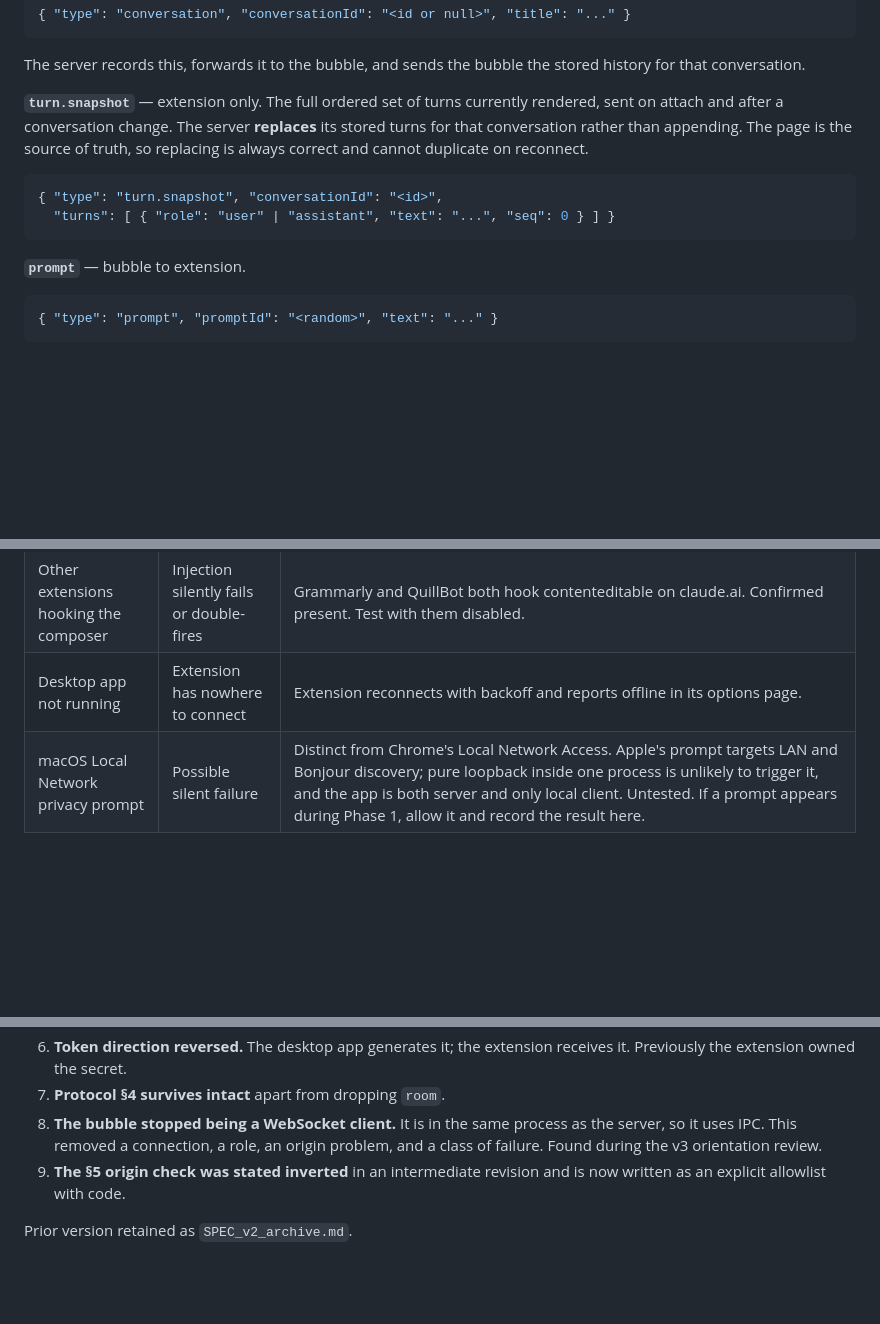
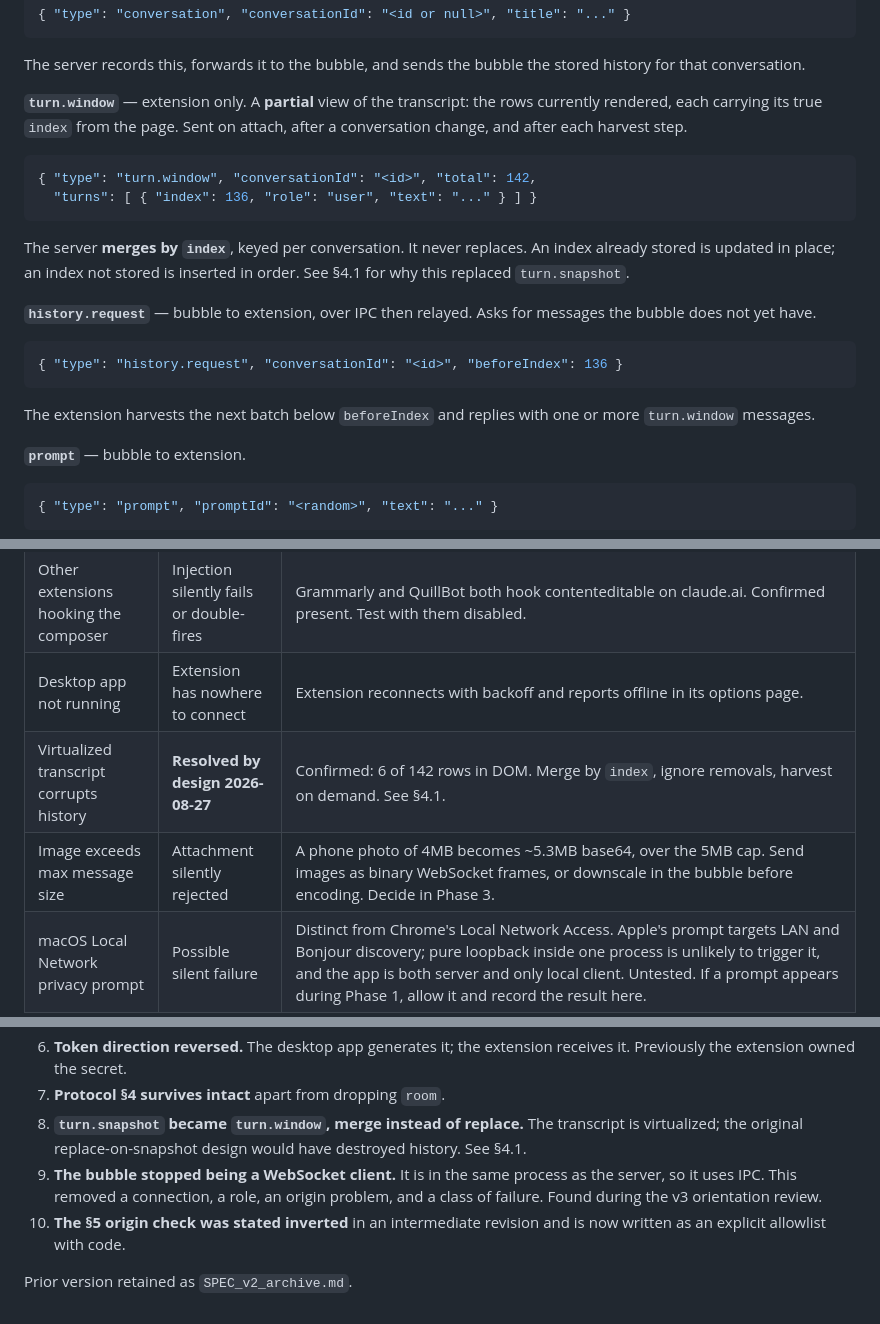
Before and after one commit to praveeninvert-dotcom/chat_bubble, a Markdown page: SPEC.md, 3 parts joined by grey strips. GitHub-like rendering; blank space fills up the shorter version.

````diff
--- a/SPEC.md
+++ b/SPEC.md
@@ -159,15 +162,26 @@ navigates to a different conversation. `conversationId` may be `null` on
 The server records this, forwards it to the bubble, and sends the bubble the
 stored history for that conversation.
 
-**`turn.snapshot`** — extension only. The full ordered set of turns currently
-rendered, sent on attach and after a conversation change. The server **replaces**
-its stored turns for that conversation rather than appending. The page is the
-source of truth, so replacing is always correct and cannot duplicate on
-reconnect.
+**`turn.window`** — extension only. A **partial** view of the transcript: the
+rows currently rendered, each carrying its true `index` from the page. Sent on
+attach, after a conversation change, and after each harvest step.
+
 ```json
-{ "type": "turn.snapshot", "conversationId": "<id>",
-  "turns": [ { "role": "user" | "assistant", "text": "...", "seq": 0 } ] }
+{ "type": "turn.window", "conversationId": "<id>", "total": 142,
+  "turns": [ { "index": 136, "role": "user", "text": "..." } ] }
 ```
+
+The server **merges by `index`**, keyed per conversation. It never replaces.
+An index already stored is updated in place; an index not stored is inserted in
+order. See §4.1 for why this replaced `turn.snapshot`.
+
+**`history.request`** — bubble to extension, over IPC then relayed. Asks for
+messages the bubble does not yet have.
+```json
+{ "type": "history.request", "conversationId": "<id>", "beforeIndex": 136 }
+```
+The extension harvests the next batch below `beforeIndex` and replies with one or
+more `turn.window` messages.
 
 **`prompt`** — bubble to extension.
 ```json
@@ -349,6 +412,8 @@ None of these fall out of generic HTML-to-Markdown conversion.
 | claude.ai tab closed or discarded by Chrome memory saver | Bubble silently dead | `peers` drives an explicit offline state in the UI. |
 | Other extensions hooking the composer | Injection silently fails or double-fires | Grammarly and QuillBot both hook contenteditable on claude.ai. Confirmed present. Test with them disabled. |
 | Desktop app not running | Extension has nowhere to connect | Extension reconnects with backoff and reports offline in its options page. |
+| Virtualized transcript corrupts history | **Resolved by design 2026-08-27** | Confirmed: 6 of 142 rows in DOM. Merge by `index`, ignore removals, harvest on demand. See §4.1. |
+| Image exceeds max message size | Attachment silently rejected | A phone photo of 4MB becomes ~5.3MB base64, over the 5MB cap. Send images as binary WebSocket frames, or downscale in the bubble before encoding. Decide in Phase 3. |
 | macOS Local Network privacy prompt | Possible silent failure | Distinct from Chrome's Local Network Access. Apple's prompt targets LAN and Bonjour discovery; pure loopback inside one process is unlikely to trigger it, and the app is both server and only local client. Untested. If a prompt appears during Phase 1, allow it and record the result here. |
 
 ## 9. What is deliberately absent
@@ -381,10 +446,13 @@ Consequences:
 6. **Token direction reversed.** The desktop app generates it; the extension
    receives it. Previously the extension owned the secret.
 7. **Protocol §4 survives intact** apart from dropping `room`.
-8. **The bubble stopped being a WebSocket client.** It is in the same process as
+8. **`turn.snapshot` became `turn.window`, merge instead of replace.** The
+   transcript is virtualized; the original replace-on-snapshot design would have
+   destroyed history. See §4.1.
+9. **The bubble stopped being a WebSocket client.** It is in the same process as
    the server, so it uses IPC. This removed a connection, a role, an origin
    problem, and a class of failure. Found during the v3 orientation review.
-9. **The §5 origin check was stated inverted** in an intermediate revision and is
+10. **The §5 origin check was stated inverted** in an intermediate revision and is
    now written as an explicit allowlist with code.
 
 Prior version retained as `SPEC_v2_archive.md`.
````
Also changed, not shown: other parts of SPEC.md (+56 -4 lines), SELECTORS.md (+22 -0 lines), STATUS.md (+9 -0 lines).
